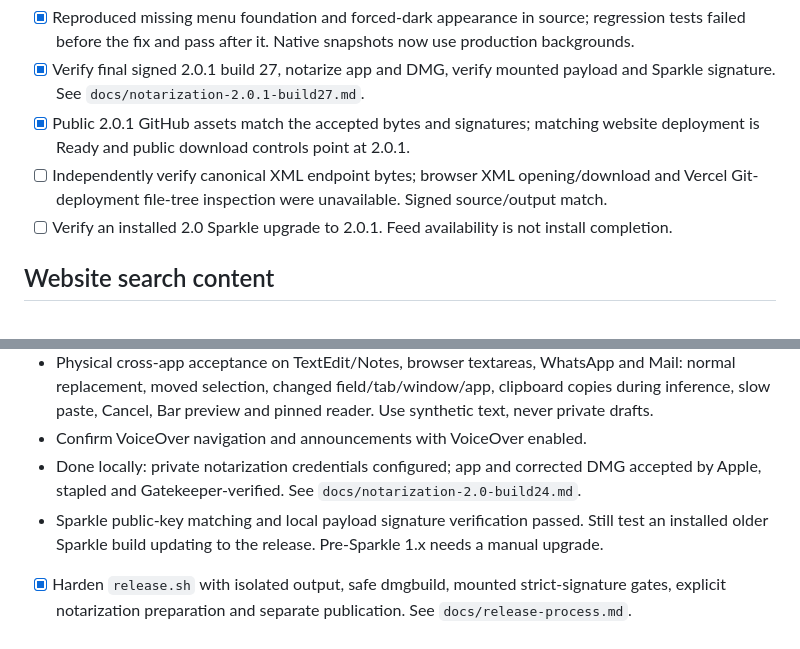
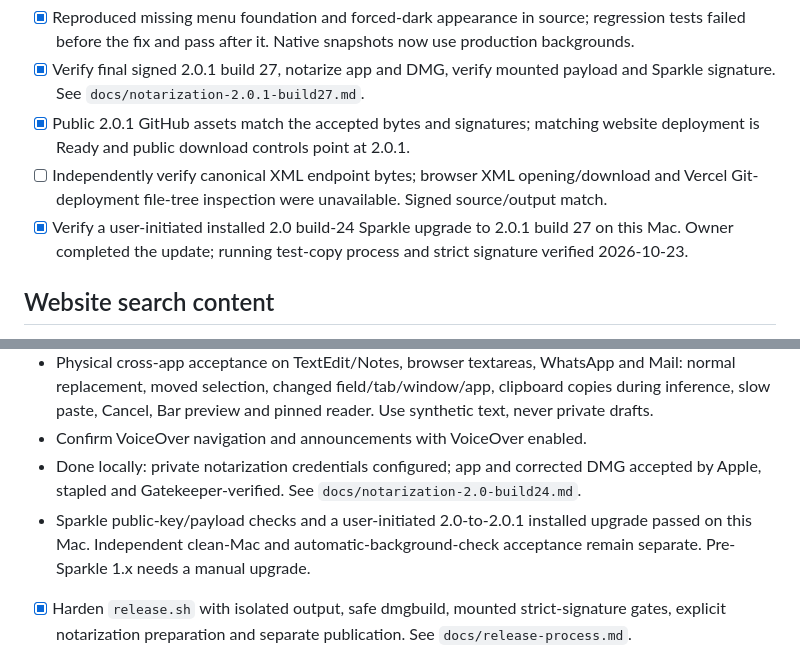
Before and after one commit to onekapisch/easy-write, a Markdown page: TODO.md, 2 parts joined by grey strips. Rendered like a GitHub page.

```diff
--- a/TODO.md
+++ b/TODO.md
@@ -28,7 +28,8 @@
   deployment is Ready and public download controls point at 2.0.1.
 - [ ] Independently verify canonical XML endpoint bytes; browser XML opening/download and
   Vercel Git-deployment file-tree inspection were unavailable. Signed source/output match.
-- [ ] Verify an installed 2.0 Sparkle upgrade to 2.0.1. Feed availability is not install completion.
+- [x] Verify a user-initiated installed 2.0 build-24 Sparkle upgrade to 2.0.1 build 27 on this Mac.
+  Owner completed the update; running test-copy process and strict signature verified 2026-10-23.
 
 ## Website search content
 
@@ -60,8 +61,9 @@
 - Confirm VoiceOver navigation and announcements with VoiceOver enabled.
 - Done locally: private notarization credentials configured; app and corrected DMG
   accepted by Apple, stapled and Gatekeeper-verified. See `docs/notarization-2.0-build24.md`.
-- Sparkle public-key matching and local payload signature verification passed. Still test an installed older Sparkle build
-  updating to the release. Pre-Sparkle 1.x needs a manual upgrade.
+- Sparkle public-key/payload checks and a user-initiated 2.0-to-2.0.1 installed upgrade passed
+  on this Mac. Independent clean-Mac and automatic-background-check acceptance remain separate.
+  Pre-Sparkle 1.x needs a manual upgrade.
 - [x] Harden `release.sh` with isolated output, safe dmgbuild, mounted strict-signature gates,
   explicit notarization preparation and separate publication. See `docs/release-process.md`.
 - [ ] Exercise the complete revised `--prepare` path during the next authorized release;
```
Also changed, not shown: CHANGELOG.md (+7 -0 lines), docs/notarization-2.0.1-build27.md (+12 -0 lines).
